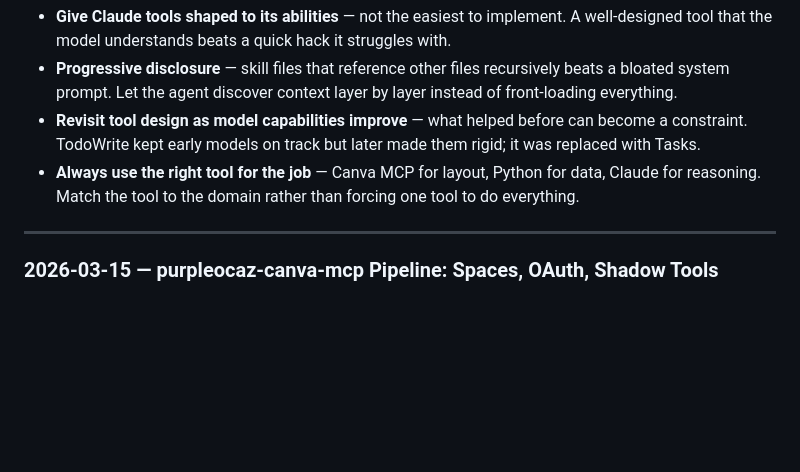
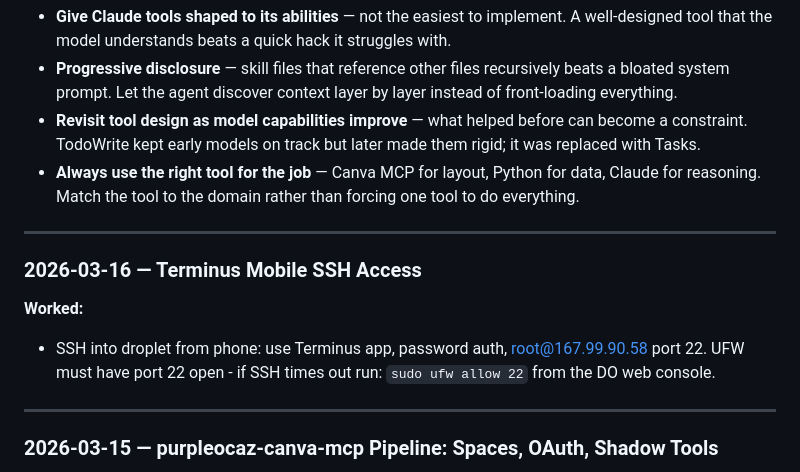
Before and after one commit to ChurnShield/Etsypurpleocaz-, a Markdown page: LESSONS.md, the part around the change. Drawn GitHub-style; blank space fills up the shorter version.

```diff
--- a/LESSONS.md
+++ b/LESSONS.md
@@ -10,6 +10,13 @@ A living document updated every session. Most recent entries first.
 - **Progressive disclosure** — skill files that reference other files recursively beats a bloated system prompt. Let the agent discover context layer by layer instead of front-loading everything.
 - **Revisit tool design as model capabilities improve** — what helped before can become a constraint. TodoWrite kept early models on track but later made them rigid; it was replaced with Tasks.
 - **Always use the right tool for the job** — Canva MCP for layout, Python for data, Claude for reasoning. Match the tool to the domain rather than forcing one tool to do everything.
+
+---
+
+### 2026-03-16 — Terminus Mobile SSH Access
+
+**Worked:**
+- SSH into droplet from phone: use Terminus app, password auth, root@167.99.90.58 port 22. UFW must have port 22 open - if SSH times out run: `sudo ufw allow 22` from the DO web console.
 
 ---
 
```
Also changed, not shown: CHANGELOG.md (+3 -0 lines).
